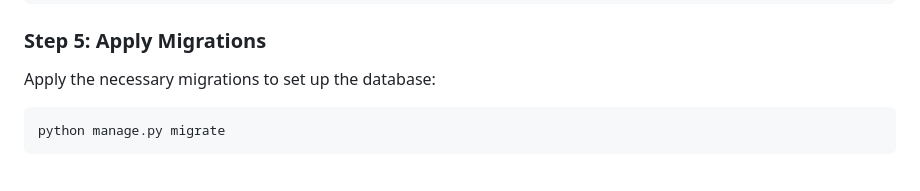
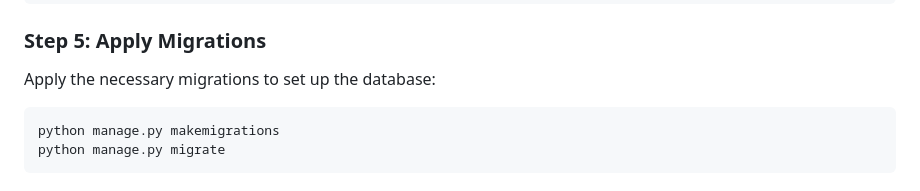
Before and after one commit to Dhruvrajsinh21/Gas_App, a Markdown page: README.md, the part around the change. Drawn GitHub-style.

````diff
--- a/README.md
+++ b/README.md
@@ -82,6 +82,7 @@ docker run --name redis -p 6379:6379 -d redis:alpine
 Apply the necessary migrations to set up the database:
 
 ```bash
+python manage.py makemigrations
 python manage.py migrate
 ```
 
````
